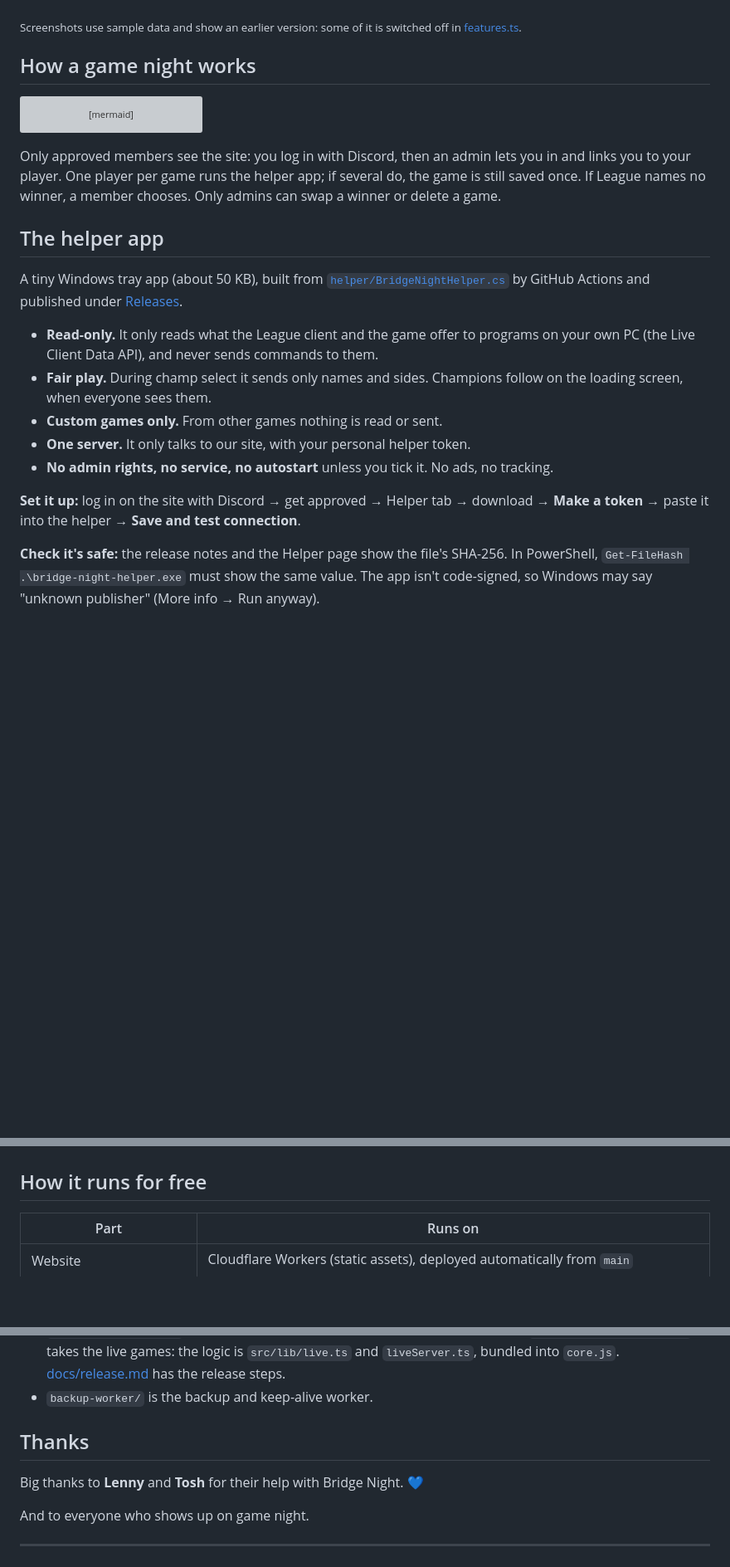
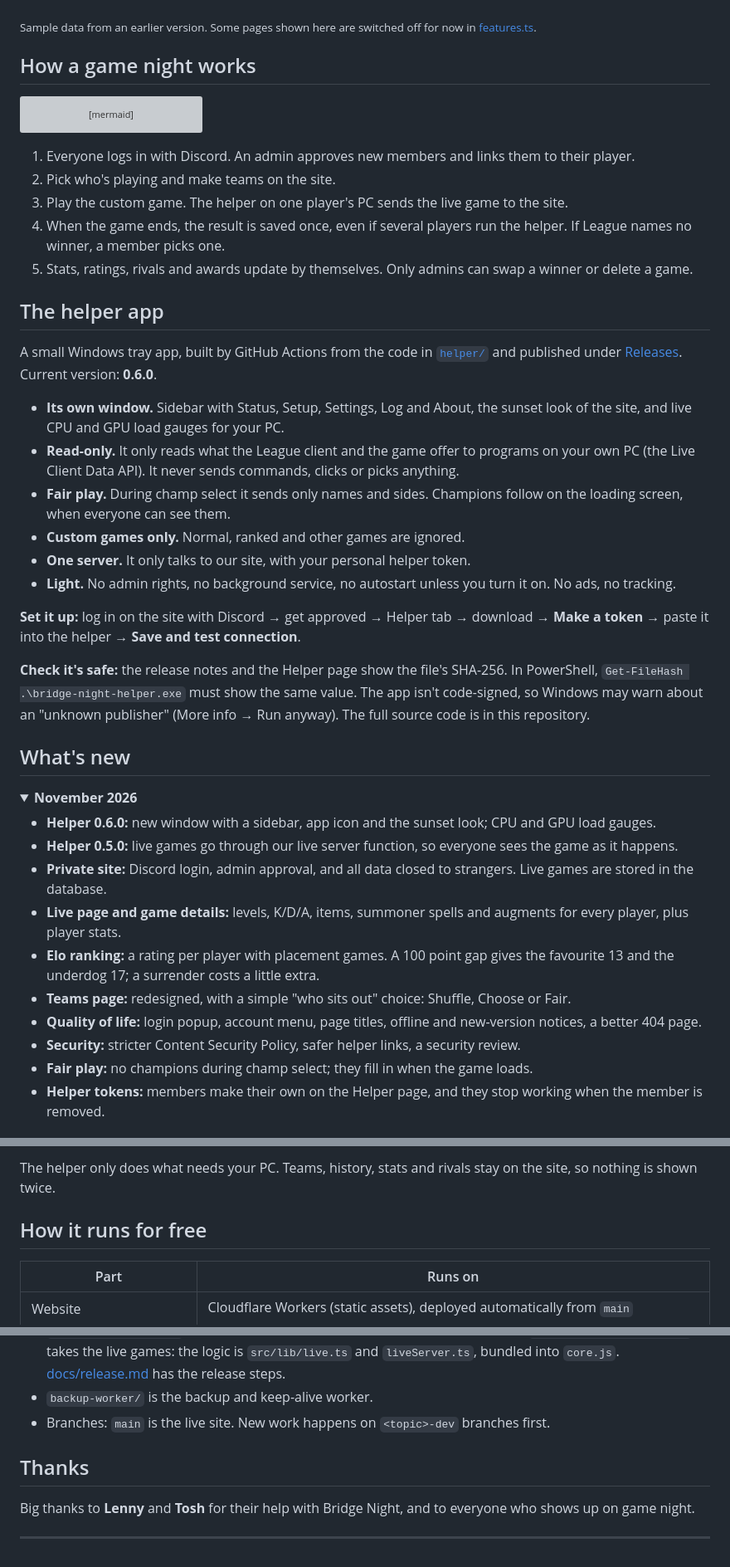
Before and after one commit to kasakuma99/bridge-night-, a Markdown page: README.md, 3 parts joined by grey strips. Shown at 83% size. Drawn GitHub-style; folded sections open; blank space fills up the shorter version; grey boxes are pictures that could not be loaded.

````diff
--- a/README.md
+++ b/README.md
@@ -45,7 +49,7 @@ Bridge Night is the home of our ARAM Mayhem custom games: 1v1 up to 5v5, a few n
   </tr>
 </table>
 
-<sub>Screenshots use sample data and show an earlier version: some of it is switched off in [features.ts](src/lib/features.ts).</sub>
+<sub>Sample data from an earlier version. Some pages shown here are switched off for now in <a href="src/lib/features.ts">features.ts</a>.</sub>
 
 ## How a game night works
 
@@ -59,18 +63,40 @@ flowchart LR
   H[Helper app<br/>on one player's PC] -. live data<br/>and result .-> C & D & E
 ```
 
-Only approved members see the site: you log in with Discord, then an admin lets you in and links you to your player. One player per game runs the helper app; if several do, the game is still saved once. If League names no winner, a member chooses. Only admins can swap a winner or delete a game.
+1. Everyone logs in with Discord. An admin approves new members and links them to their player.
+2. Pick who's playing and make teams on the site.
+3. Play the custom game. The helper on one player's PC sends the live game to the site.
+4. When the game ends, the result is saved once, even if several players run the helper. If League names no winner, a member picks one.
+5. Stats, ratings, rivals and awards update by themselves. Only admins can swap a winner or delete a game.
 
 ## The helper app
 
-A tiny Windows tray app (about 50 KB), built from [`helper/BridgeNightHelper.cs`](helper/BridgeNightHelper.cs) by GitHub Actions and published under [Releases](https://github.com/kasakuma99/bridge-night-/releases).
+A small Windows tray app, built by GitHub Actions from the code in [`helper/`](helper) and published under [Releases](https://github.com/kasakuma99/bridge-night-/releases). Current version: **0.6.0**.
 
-- **Read-only.** It only reads what the League client and the game offer to programs on your own PC (the Live Client Data API), and never sends commands to them.
-- **Fair play.** During champ select it sends only names and sides. Champions follow on the loading screen, when everyone sees them.
-- **Custom games only.** From other games nothing is read or sent.
+- **Its own window.** Sidebar with Status, Setup, Settings, Log and About, the sunset look of the site, and live CPU and GPU load gauges for your PC.
+- **Read-only.** It only reads what the League client and the game offer to programs on your own PC (the Live Client Data API). It never sends commands, clicks or picks anything.
+- **Fair play.** During champ select it sends only names and sides. Champions follow on the loading screen, when everyone can see them.
+- **Custom games only.** Normal, ranked and other games are ignored.
 - **One server.** It only talks to our site, with your personal helper token.
-- **No admin rights, no service, no autostart** unless you tick it. No ads, no tracking.
+- **Light.** No admin rights, no background service, no autostart unless you turn it on. No ads, no tracking.
 
 **Set it up:** log in on the site with Discord → get approved → Helper tab → download → **Make a token** → paste it into the helper → **Save and test connection**.
 
-**Check it's safe:** the release notes and the Helper page show the file's SHA-256. In PowerShell, `Get-FileHash .\bridge-night-helper.exe` must show the same value. The app isn't code-signed, so Windows may say "unknown publisher" (More info → Run anyway).
+**Check it's safe:** the release notes and the Helper page show the file's SHA-256. In PowerShell, `Get-FileHash .\bridge-night-helper.exe` must show the same value. The app isn't code-signed, so Windows may warn about an "unknown publisher" (More info → Run anyway). The full source code is in this repository.
+
+## What's new
+
+<details open>
+<summary><b>November 2026</b></summary>
+
+- **Helper 0.6.0:** new window with a sidebar, app icon and the sunset look; CPU and GPU load gauges.
+- **Helper 0.5.0:** live games go through our live server function, so everyone sees the game as it happens.
+- **Private site:** Discord login, admin approval, and all data closed to strangers. Live games are stored in the database.
+- **Live page and game details:** levels, K/D/A, items, summoner spells and augments for every player, plus player stats.
+- **Elo ranking:** a rating per player with placement games. A 100 point gap gives the favourite 13 and the underdog 17; a surrender costs a little extra.
+- **Teams page:** redesigned, with a simple "who sits out" choice: Shuffle, Choose or Fair.
+- **Quality of life:** login popup, account menu, page titles, offline and new-version notices, a better 404 page.
+- **Security:** stricter Content Security Policy, safer helper links, a security review.
+- **Fair play:** no champions during champ select; they fill in when the game loads.
+- **Helper tokens:** members make their own on the Helper page, and they stop working when the member is removed.
+
@@ -77,3 +135,4 @@ A tiny Windows tray app (about 50 KB), built from [`helper/BridgeNightHelper.cs`
+The helper only does what needs your PC. Teams, history, stats and rivals stay on the site, so nothing is shown twice.
 
 ## How it runs for free
 
@@ -116,14 +175,13 @@ npm run typecheck
 - `src/data/` is the only place that changes data: a local store for the sample preview and a Supabase store for the live site, behind the same interface. Ratings and awards are always recalculated from the full match list.
 - `supabase/migrations/` has the database schema, security rules and functions. `supabase/functions/live/` takes the live games: the logic is `src/lib/live.ts` and `liveServer.ts`, bundled into `core.js`. [docs/release.md](docs/release.md) has the release steps.
 - `backup-worker/` is the backup and keep-alive worker.
+- Branches: `main` is the live site. New work happens on `<topic>-dev` branches first.
 
 </details>
 
 ## Thanks
 
-Big thanks to **Lenny** and **Tosh** for their help with Bridge Night. 💙
-
-And to everyone who shows up on game night.
+Big thanks to **Lenny** and **Tosh** for their help with Bridge Night, and to everyone who shows up on game night.
 
 ---
 
````
Also changed, not shown: other parts of README.md (+55 -19 lines), docs/images/banner.png (added), docs/images/helper-clips.png (added), docs/images/helper-home.png (added), docs/images/helper-mini.png (added), docs/images/helper-performance.png (added).
